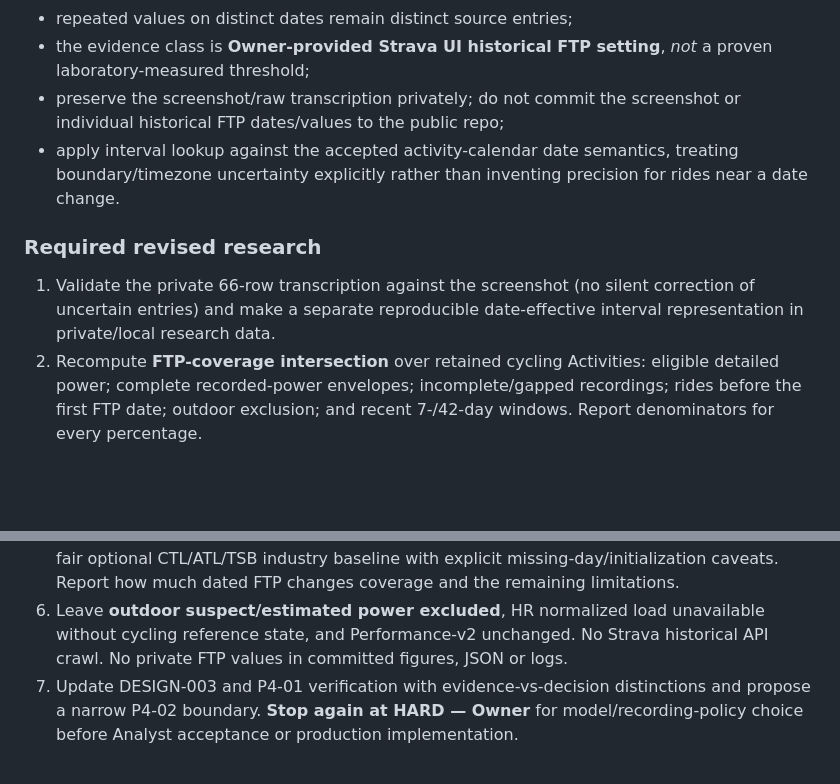
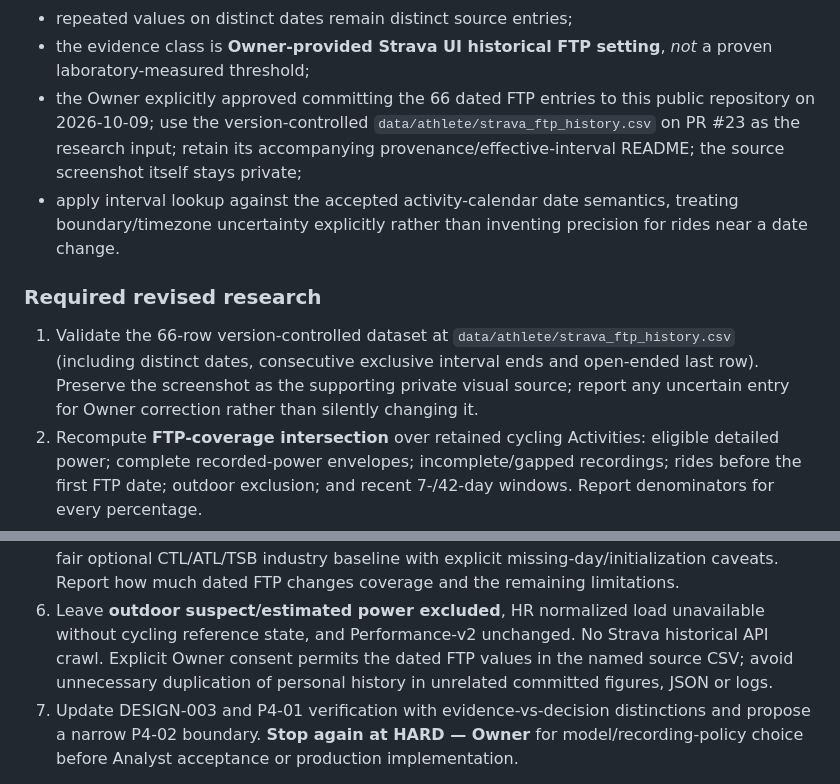
Before and after one commit to k14krug/my_strava, a Markdown page: docs/tasks/P4-01.md, 2 parts joined by grey strips. Rendered like a GitHub page; blank space fills up the shorter version.

Commit message:
Authorize committed FTP history as P4-01 research evidence

```diff
--- a/docs/tasks/P4-01.md
+++ b/docs/tasks/P4-01.md
@@ -285,17 +285,22 @@ The Owner approved this exact date interpretation:
 - repeated values on distinct dates remain distinct source entries;
 - the evidence class is **Owner-provided Strava UI historical FTP setting**,
   *not* a proven laboratory-measured threshold;
-- preserve the screenshot/raw transcription privately; do not commit the
-  screenshot or individual historical FTP dates/values to the public repo;
+- the Owner explicitly approved committing the 66 dated FTP entries to this
+  public repository on 2026-10-09; use the version-controlled
+  `data/athlete/strava_ftp_history.csv` on PR #23 as the research input;
+  retain its accompanying provenance/effective-interval README;
+  the source screenshot itself stays private;
 - apply interval lookup against the accepted activity-calendar date semantics,
   treating boundary/timezone uncertainty explicitly rather than inventing
   precision for rides near a date change.
 
 ### Required revised research
 
-1. Validate the private 66-row transcription against the screenshot (no silent
-   correction of uncertain entries) and make a separate reproducible
-   date-effective interval representation in private/local research data.
+1. Validate the 66-row version-controlled dataset at
+   `data/athlete/strava_ftp_history.csv` (including distinct dates,
+   consecutive exclusive interval ends and open-ended last row). Preserve
+   the screenshot as the supporting private visual source; report any
+   uncertain entry for Owner correction rather than silently changing it.
 2. Recompute **FTP-coverage intersection** over retained cycling Activities:
    eligible detailed power; complete recorded-power envelopes; incomplete/gapped
    recordings; rides before the first FTP date; outdoor exclusion; and recent
@@ -321,8 +326,9 @@ The Owner approved this exact date interpretation:
    changes coverage and the remaining limitations.
 6. Leave **outdoor suspect/estimated power excluded**, HR normalized load
    unavailable without cycling reference state, and Performance-v2 unchanged.
-   No Strava historical API crawl. No private FTP values in committed figures,
-   JSON or logs.
+   No Strava historical API crawl. Explicit Owner consent permits the dated
+   FTP values in the named source CSV; avoid unnecessary duplication of
+   personal history in unrelated committed figures, JSON or logs.
 7. Update DESIGN-003 and P4-01 verification with evidence-vs-decision
    distinctions and propose a narrow P4-02 boundary. **Stop again at HARD —
    Owner** for model/recording-policy choice before Analyst acceptance or
```
